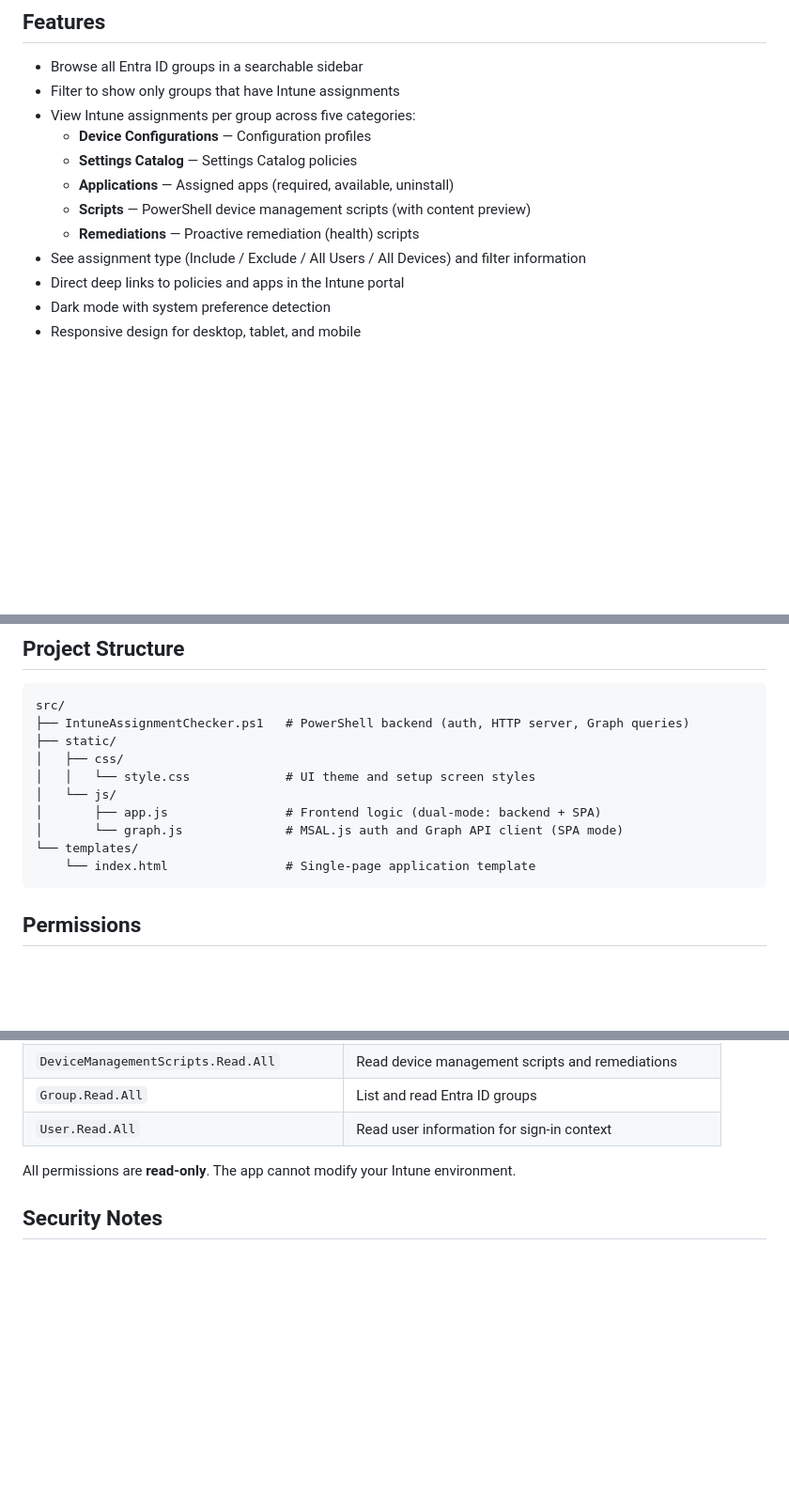
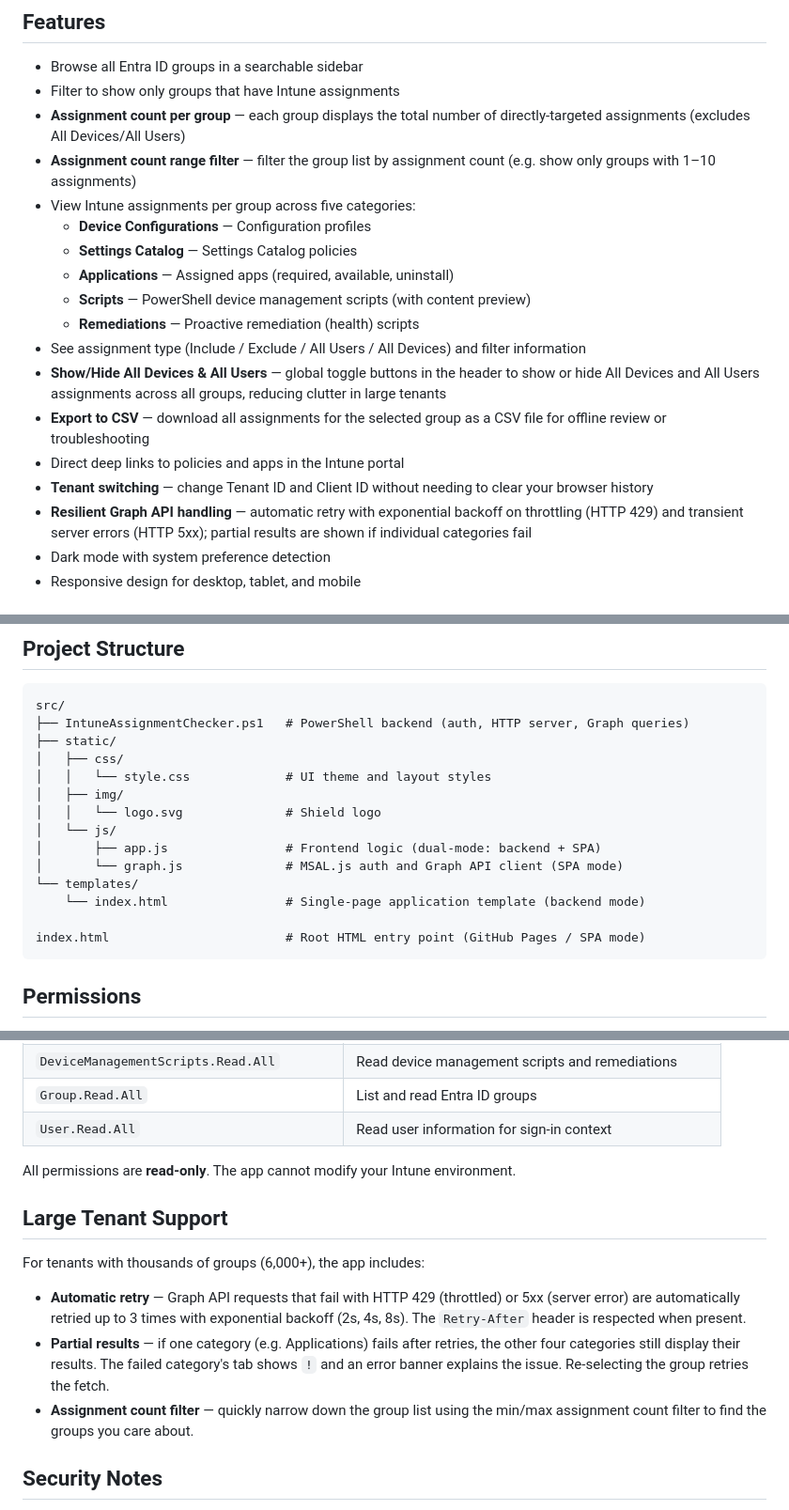
Before and after one commit to dgulle/Tunedin-Assignment-Checker, a Markdown page: README.md, 3 parts joined by grey strips. Shown at 94% size. Rendered like a GitHub page; blank space fills up the shorter version.

Commit message:
docs: update README to reflect current feature set
Added documentation for: assignment counts per group, count range
filter, All Devices/All Users header toggles, CSV export, tenant
switching, retry logic, partial failure handling, and large tenant
support. Updated project structure to include img/ and root index.html.

https://claude.ai/code/session_01N2r1NrMDsMjoDGDp9jMPM8

````diff
--- a/README.md
+++ b/README.md
@@ -6,6 +6,8 @@ A web dashboard that connects to Microsoft Intune via the Microsoft Graph API an
 
 - Browse all Entra ID groups in a searchable sidebar
 - Filter to show only groups that have Intune assignments
+- **Assignment count per group** — each group displays the total number of directly-targeted assignments (excludes All Devices/All Users)
+- **Assignment count range filter** — filter the group list by assignment count (e.g. show only groups with 1–10 assignments)
 - View Intune assignments per group across five categories:
   - **Device Configurations** — Configuration profiles
   - **Settings Catalog** — Settings Catalog policies
@@ -13,7 +15,11 @@ A web dashboard that connects to Microsoft Intune via the Microsoft Graph API an
   - **Scripts** — PowerShell device management scripts (with content preview)
   - **Remediations** — Proactive remediation (health) scripts
 - See assignment type (Include / Exclude / All Users / All Devices) and filter information
+- **Show/Hide All Devices & All Users** — global toggle buttons in the header to show or hide All Devices and All Users assignments across all groups, reducing clutter in large tenants
+- **Export to CSV** — download all assignments for the selected group as a CSV file for offline review or troubleshooting
 - Direct deep links to policies and apps in the Intune portal
+- **Tenant switching** — change Tenant ID and Client ID without needing to clear your browser history
+- **Resilient Graph API handling** — automatic retry with exponential backoff on throttling (HTTP 429) and transient server errors (HTTP 5xx); partial results are shown if individual categories fail
 - Dark mode with system preference detection
 - Responsive design for desktop, tablet, and mobile
 
@@ -154,12 +162,16 @@ src/
 ├── IntuneAssignmentChecker.ps1   # PowerShell backend (auth, HTTP server, Graph queries)
 ├── static/
 │   ├── css/
-│   │   └── style.css             # UI theme and setup screen styles
+│   │   └── style.css             # UI theme and layout styles
+│   ├── img/
+│   │   └── logo.svg              # Shield logo
 │   └── js/
 │       ├── app.js                # Frontend logic (dual-mode: backend + SPA)
 │       └── graph.js              # MSAL.js auth and Graph API client (SPA mode)
 └── templates/
-    └── index.html                # Single-page application template
+    └── index.html                # Single-page application template (backend mode)
+
+index.html                        # Root HTML entry point (GitHub Pages / SPA mode)
 ```
 
 ## Permissions
@@ -177,6 +189,14 @@ Both modes require the same Microsoft Graph **delegated** permissions:
 
 All permissions are **read-only**. The app cannot modify your Intune environment.
 
+## Large Tenant Support
+
+For tenants with thousands of groups (6,000+), the app includes:
+
+- **Automatic retry** — Graph API requests that fail with HTTP 429 (throttled) or 5xx (server error) are automatically retried up to 3 times with exponential backoff (2s, 4s, 8s). The `Retry-After` header is respected when present.
+- **Partial results** — if one category (e.g. Applications) fails after retries, the other four categories still display their results. The failed category's tab shows `!` and an error banner explains the issue. Re-selecting the group retries the fetch.
+- **Assignment count filter** — quickly narrow down the group list using the min/max assignment count filter to find the groups you care about.
+
 ## Security Notes
 
 - **PowerShell mode:** Authentication uses interactive delegated flow — no secrets are stored anywhere
````
Also changed, not shown: other parts of README.md (+2 -0 lines).
